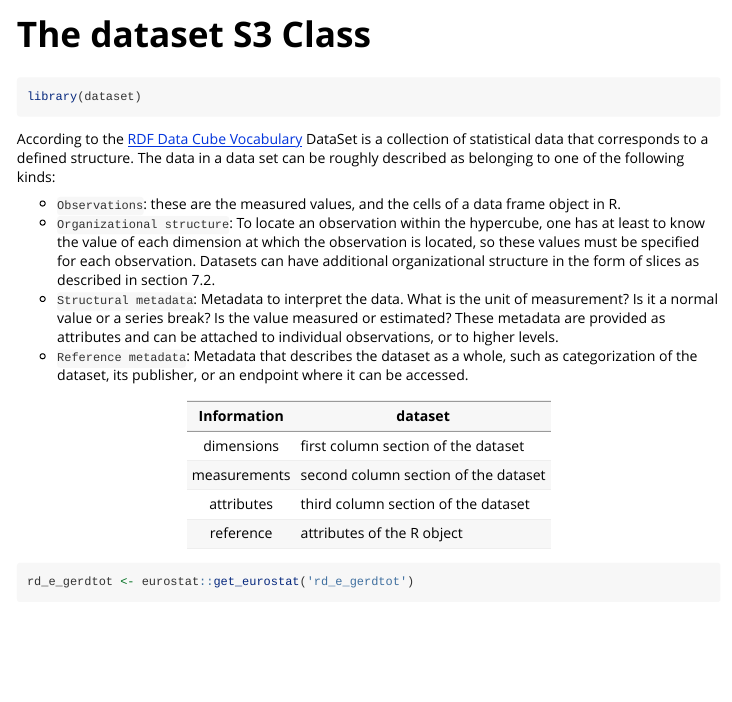
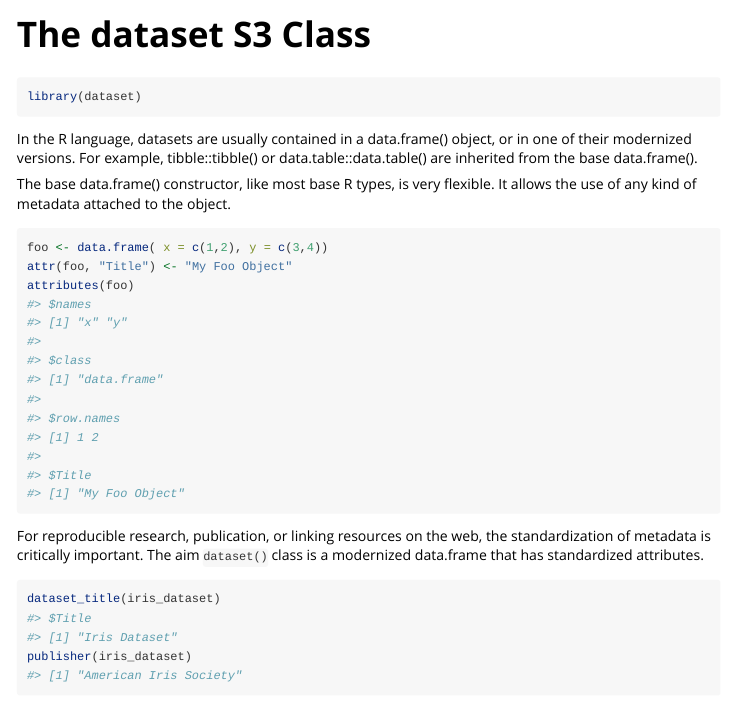
Before and after one commit to dataobservatory-eu/dataset, an R Markdown document (vignettes/dataset.Rmd): the page in a window 1100 px wide, from its top. Rendered offline with R 4.5, knitr and Pandoc, with nearby package versions; some code elsewhere in the file could not run offline.

````diff
--- a/_pkgdown.yml
+++ b/_pkgdown.yml
@@ -55,6 +55,7 @@
       Work with DataSet objects that resemble the [W3C](https://www.w3.org/TR/vocab-data-cube/) and SDMX datacube model.
     contents:
       - dataset
+      - as.data.frame.dataset
       - dataset_local_id
       - dataset_uri
       - dimensions
--- a/vignettes/dataset.Rmd
+++ b/vignettes/dataset.Rmd
@@ -15,11 +15,28 @@
 ```
 
 
-```{r setup}
+```{r setup, message=FALSE}
 library(dataset)
 ```
 
-```{r, include=FALSE}
+In the R language, datasets are usually contained in a data.frame() object, or in one of their modernized versions.  For example, tibble::tibble() or data.table::data.table() are inherited from the base data.frame().
+
+The base data.frame() constructor, like most base R types, is very flexible.  It allows the use of any kind of metadata attached to the object.
+
+```{r data-frame-example}
+foo <- data.frame( x = c(1,2), y = c(3,4))
+attr(foo, "Title") <- "My Foo Object"
+attributes(foo)
+```
+
+For reproducible research, publication, or linking resources on the web, the standardization of metadata is critically important. The aim `dataset()` class is a modernized data.frame that has standardized attributes.
+
+```{r iris}
+dataset_title(iris_dataset)
+publisher(iris_dataset)
+```
+
+```{r, include=FALSE, message=FALSE}
 library(here)
 library(knitr)
 ```
````
Also changed, not shown: R/dataset.R (+19 -0 lines), vignettes/dataset.Rmd (6 more changed lines), 7 other files.
